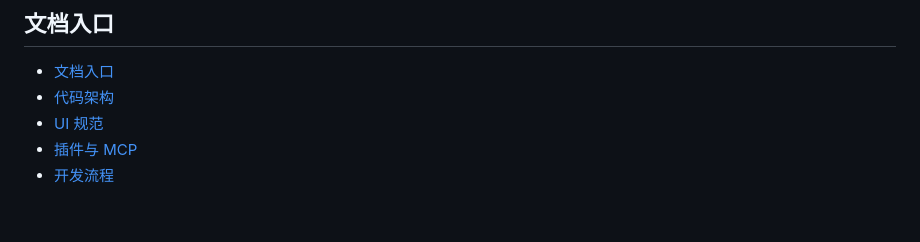
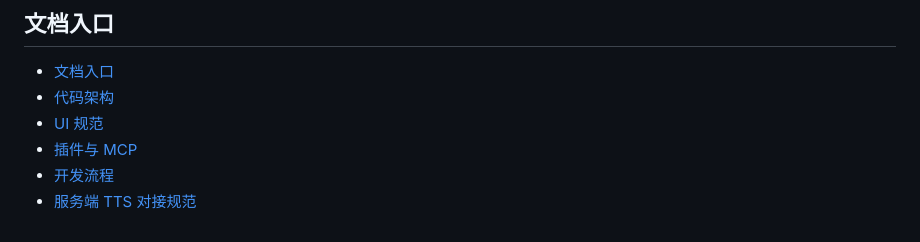
Before and after one commit to YumeFusaka/Yumetsuki, a Markdown page: CLAUDE.md, the part around the change. GitHub-like rendering.

```diff
--- a/CLAUDE.md
+++ b/CLAUDE.md
@@ -57,3 +57,4 @@ Yumetsuki 是一个 Python 桌宠 AI 伴侣项目，第三阶段已完成。
 - [UI 规范](./docs/ui-guidelines.md)
 - [插件与 MCP](./docs/plugin-mcp.md)
 - [开发流程](./docs/development.md)
+- [服务端 TTS 对接规范](./docs/service-tts-compatibility.md)
```
Also changed, not shown: docs/README.md (+2 -0 lines).
